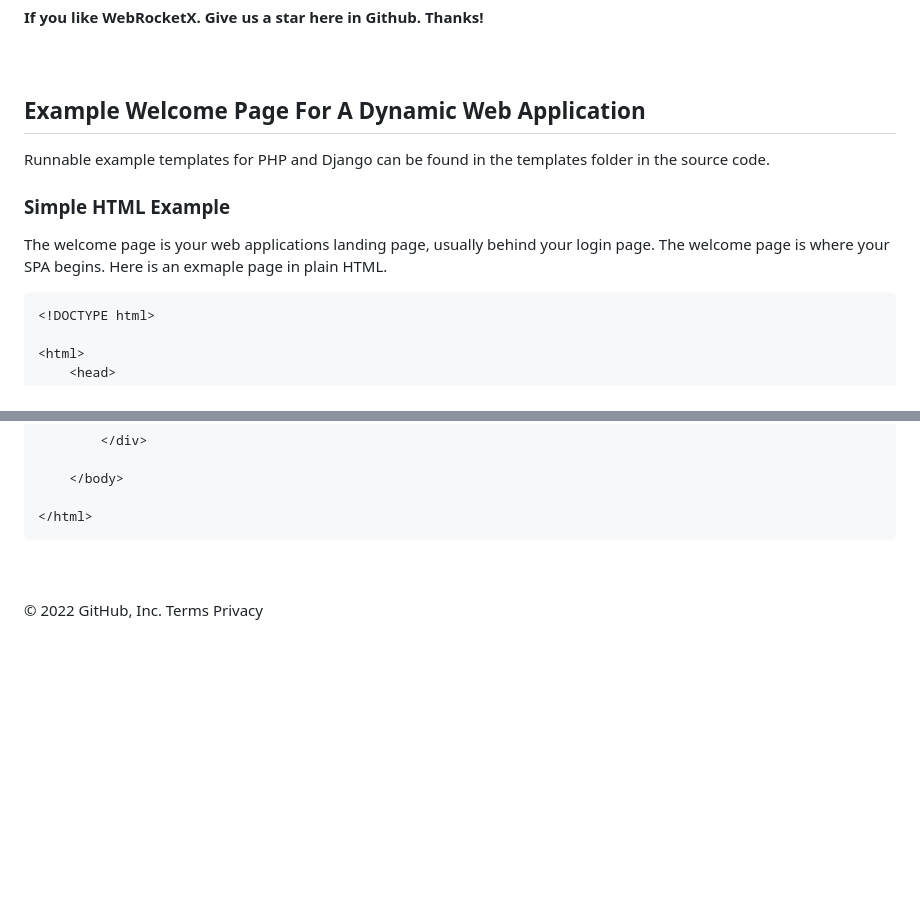
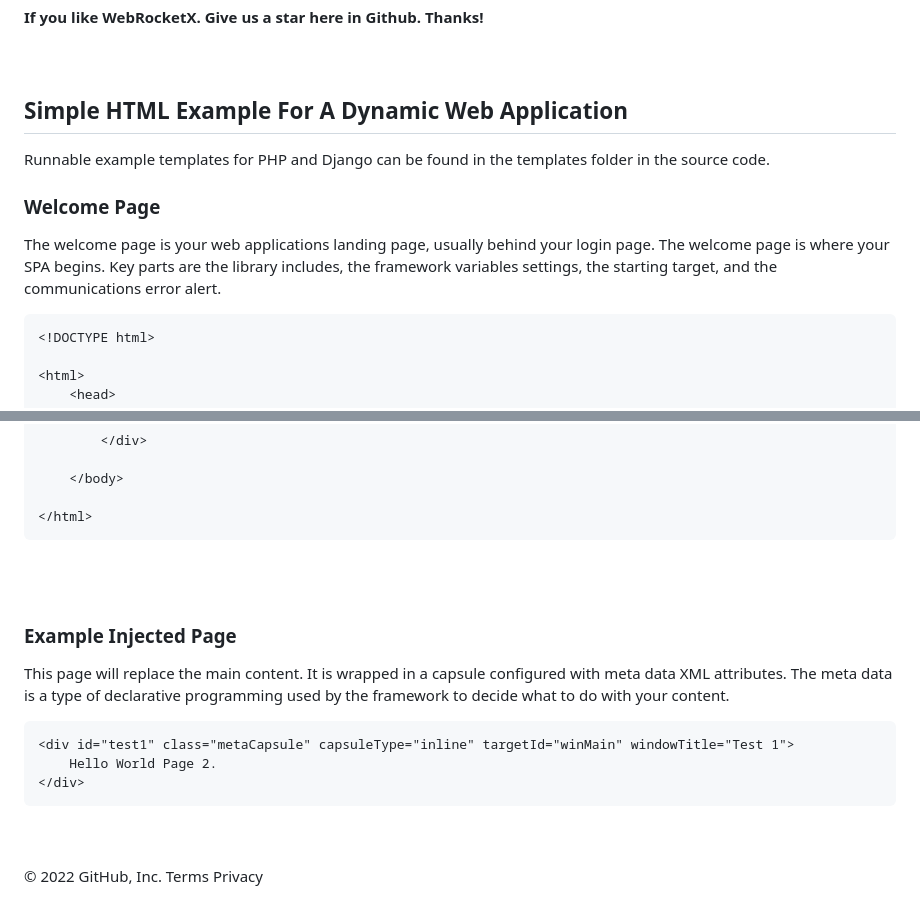
Before and after one commit to matthewekeller/WebRocketX, a Markdown page: Readme.md, 2 parts joined by grey strips. GitHub-like rendering; blank space fills up the shorter version.

````diff
--- a/Readme.md
+++ b/Readme.md
@@ -72,13 +72,13 @@ On the other hand, WRX is a very good fit for dynamic web applications, especial
 
 <br/><br/>
 
-## Example Welcome Page For A Dynamic Web Application
+## Simple HTML Example For A Dynamic Web Application
 
 Runnable example templates for PHP and Django can be found in the templates folder in the source code.
 
-### Simple HTML Example
+### Welcome Page
 
-The welcome page is your web applications landing page, usually behind your login page.  The welcome page is where your SPA begins.  Here is an exmaple page in plain HTML.
+The welcome page is your web applications landing page, usually behind your login page.  The welcome page is where your SPA begins.  Key parts are the library includes, the framework variables settings, the starting target, and the communications error alert.
 
 ```html
 <!DOCTYPE html>
@@ -182,6 +182,18 @@ The welcome page is your web applications landing page, usually behind your logi
 ```
 
 <br/><br/>
+
+### Example Injected Page
+
+This page will replace the main content.  It is wrapped in a capsule configured with meta data XML attributes.  The meta data is a type of declarative programming used by the framework to decide what to do with your content.
+
+```html
+<div id="test1" class="metaCapsule" capsuleType="inline" targetId="winMain" windowTitle="Test 1">
+    Hello World Page 2.
+</div>
+```
+
+<br/><br/>
 © 2022 GitHub, Inc.
 Terms
 Privacy
````
